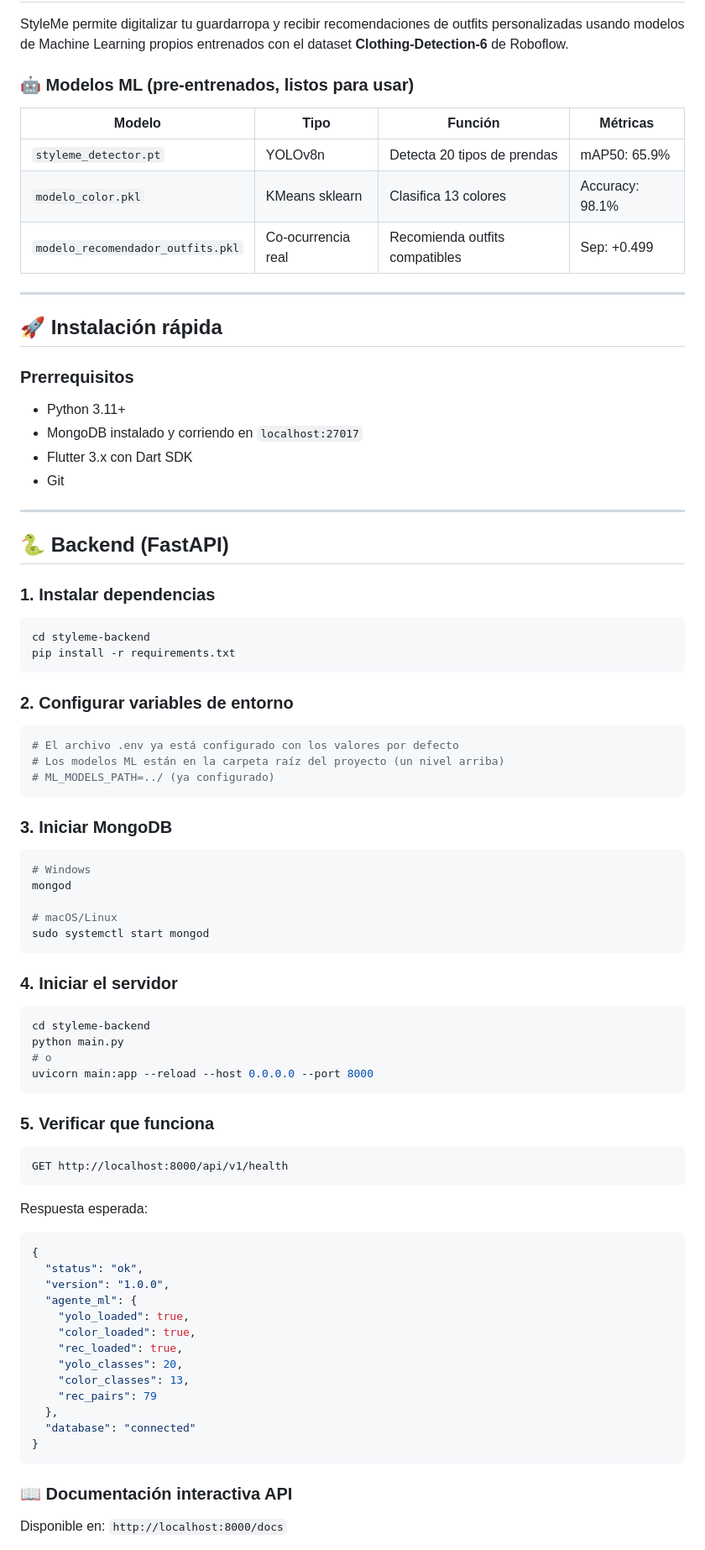
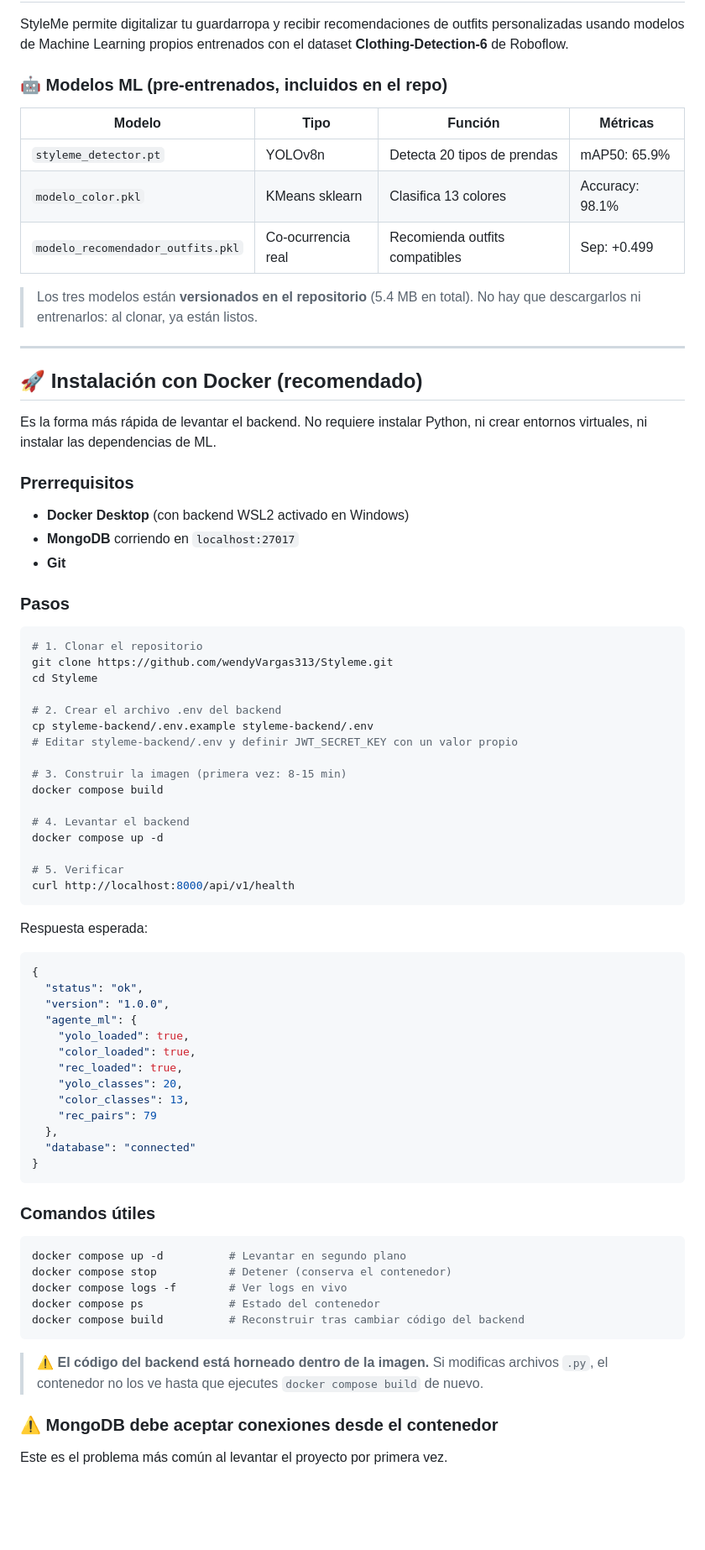
Before and after one commit to wendyVargas313/Styleme, a Markdown page: README.md, the part around one of its changes. Shown at 84% size. GitHub-like rendering; blank space fills up the shorter version.

````diff
--- a/README.md
+++ b/README.md
@@ -11,7 +11,7 @@
 
 StyleMe permite digitalizar tu guardarropa y recibir recomendaciones de outfits personalizadas usando modelos de Machine Learning propios entrenados con el dataset **Clothing-Detection-6** de Roboflow.
 
-### 🤖 Modelos ML (pre-entrenados, listos para usar)
+### 🤖 Modelos ML (pre-entrenados, incluidos en el repo)
 
 | Modelo | Tipo | Función | Métricas |
 |--------|------|---------|---------|
@@ -19,62 +19,43 @@ StyleMe permite digitalizar tu guardarropa y recibir recomendaciones de outfits
 | `modelo_color.pkl` | KMeans sklearn | Clasifica 13 colores | Accuracy: 98.1% |
 | `modelo_recomendador_outfits.pkl` | Co-ocurrencia real | Recomienda outfits compatibles | Sep: +0.499 |
 
+> Los tres modelos están **versionados en el repositorio** (5.4 MB en total). No hay que descargarlos ni entrenarlos: al clonar, ya están listos.
+
 ---
 
-## 🚀 Instalación rápida
+## 🚀 Instalación con Docker (recomendado)
+
+Es la forma más rápida de levantar el backend. No requiere instalar Python, ni crear entornos virtuales, ni instalar las dependencias de ML.
 
 ### Prerrequisitos
 
-- Python 3.11+
-- MongoDB instalado y corriendo en `localhost:27017`
-- Flutter 3.x con Dart SDK
-- Git
+- **Docker Desktop** (con backend WSL2 activado en Windows)
+- **MongoDB** corriendo en `localhost:27017`
+- **Git**
 
----
-
-## 🐍 Backend (FastAPI)
-
-### 1. Instalar dependencias
+### Pasos
 
 ```bash
-cd styleme-backend
-pip install -r requirements.txt
-```
+# 1. Clonar el repositorio
+git clone https://github.com/wendyVargas313/Styleme.git
+cd Styleme
 
-### 2. Configurar variables de entorno
+# 2. Crear el archivo .env del backend
+cp styleme-backend/.env.example styleme-backend/.env
+# Editar styleme-backend/.env y definir JWT_SECRET_KEY con un valor propio
 
-```bash
-# El archivo .env ya está configurado con los valores por defecto
-# Los modelos ML están en la carpeta raíz del proyecto (un nivel arriba)
-# ML_MODELS_PATH=../ (ya configurado)
-```
+# 3. Construir la imagen (primera vez: 8-15 min)
+docker compose build
 
-### 3. Iniciar MongoDB
+# 4. Levantar el backend
+docker compose up -d
 
-```bash
-# Windows
-mongod
-
-# macOS/Linux
-sudo systemctl start mongod
-```
-
-### 4. Iniciar el servidor
-
-```bash
-cd styleme-backend
-python main.py
-# o
-uvicorn main:app --reload --host 0.0.0.0 --port 8000
-```
-
-### 5. Verificar que funciona
-
-```
-GET http://localhost:8000/api/v1/health
+# 5. Verificar
+curl http://localhost:8000/api/v1/health
 ```
 
 Respuesta esperada:
+
 ```json
 {
   "status": "ok",
@@ -91,6 +72,19 @@ Respuesta esperada:
 }
 ```
 
-### 📖 Documentación interactiva API
+### Comandos útiles
 
-Disponible en: `http://localhost:8000/docs`
+```bash
+docker compose up -d          # Levantar en segundo plano
+docker compose stop           # Detener (conserva el contenedor)
+docker compose logs -f        # Ver logs en vivo
+docker compose ps             # Estado del contenedor
+docker compose build          # Reconstruir tras cambiar código del backend
+```
+
+> ⚠️ **El código del backend está horneado dentro de la imagen.** Si modificas archivos `.py`, el contenedor no los ve hasta que ejecutes `docker compose build` de nuevo.
+
+### ⚠️ MongoDB debe aceptar conexiones desde el contenedor
+
+Este es el problema más común al levantar el proyecto por primera vez.
+
````
Also changed, not shown: other parts of README.md (+113 -19 lines).
